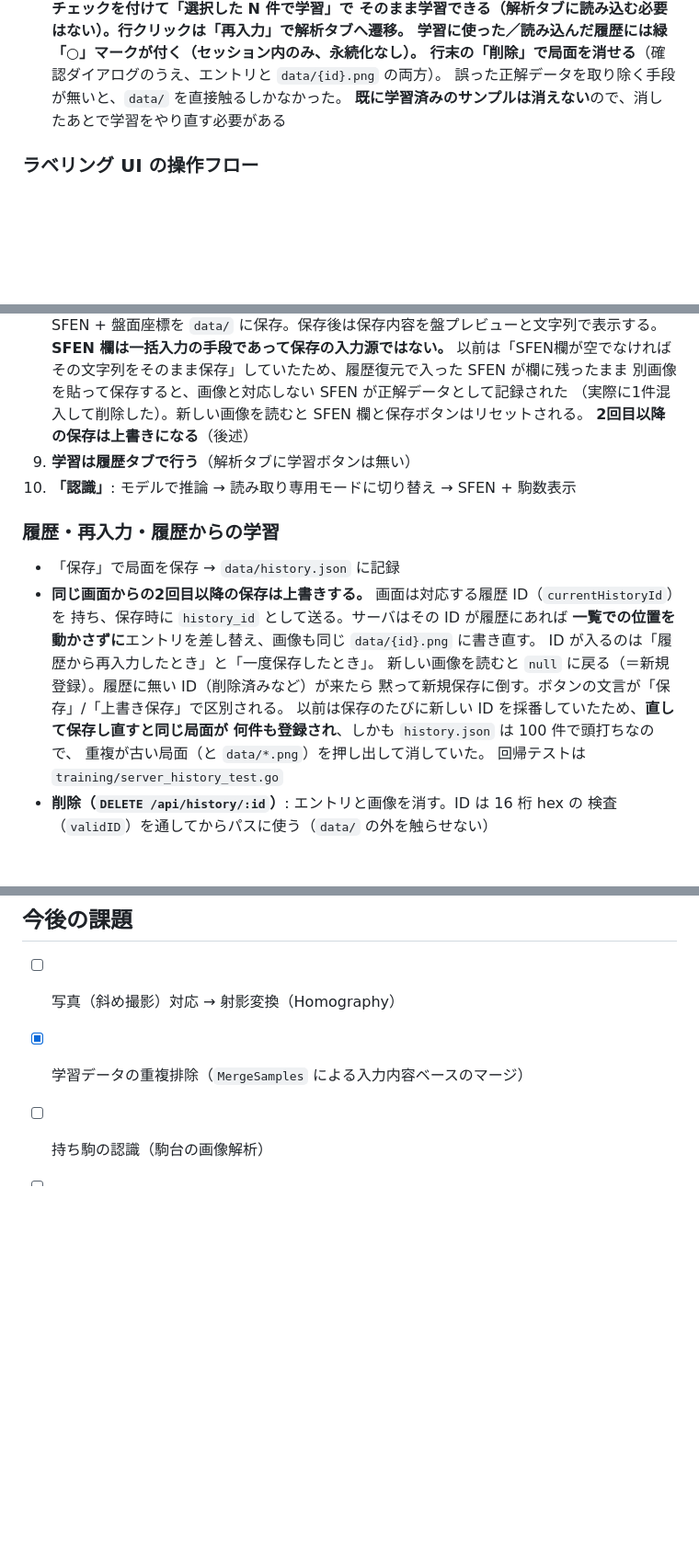
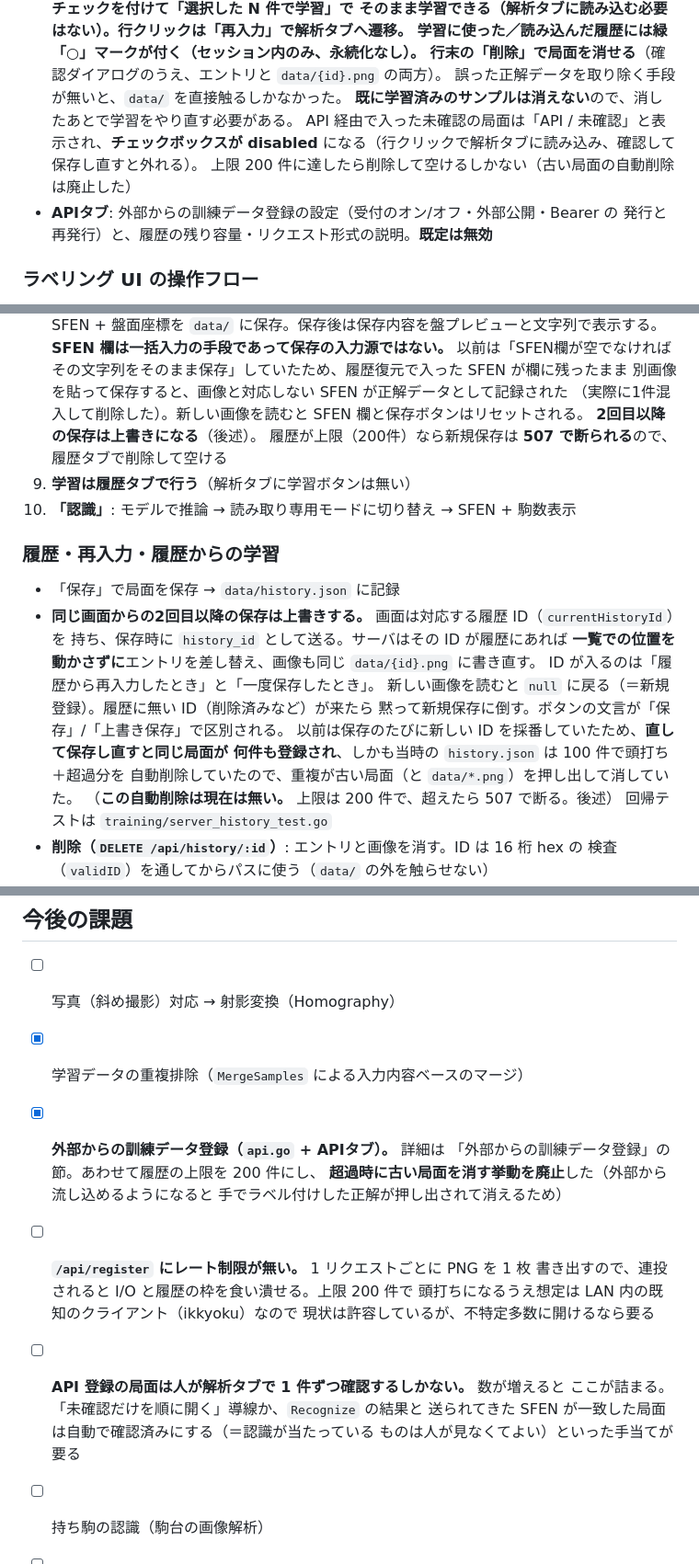
Before and after one commit to ShinteLab/suteme, a Markdown page: CLAUDE.md, 3 parts joined by grey strips. Shown at 92% size. Drawn GitHub-style; blank space fills up the shorter version.

Commit message:
docs: API 登録の追加に伴う CLAUDE.md の記述漏れを埋める
タブ一覧に APIタブ、履歴タブの説明に「未確認」の扱いと上限到達時の対処、
保存フローに 507 を追記。「history.json は 100 件で頭打ち」という記述が
自動削除の廃止後も残っていたので、当時の話であることを明記した。
今後の課題にレート制限と、未確認局面の確認導線を追加。

Co-Authored-By: Claude Opus 5 <noreply@anthropic.com>

```diff
--- a/CLAUDE.md
+++ b/CLAUDE.md
@@ -854,7 +854,12 @@ APIタブ   外部からの訓練データ登録の設定（既定は無効）
   学習に使った／読み込んだ履歴には緑「○」マークが付く（セッション内のみ、永続化なし）。
   行末の**「削除」で局面を消せる**（確認ダイアログのうえ、エントリと `data/{id}.png` の両方）。
   誤った正解データを取り除く手段が無いと、`data/` を直接触るしかなかった。
-  **既に学習済みのサンプルは消えない**ので、消したあとで学習をやり直す必要がある
+  **既に学習済みのサンプルは消えない**ので、消したあとで学習をやり直す必要がある。
+  API 経由で入った未確認の局面は「API / 未確認」と表示され、**チェックボックスが
+  disabled** になる（行クリックで解析タブに読み込み、確認して保存し直すと外れる）。
+  上限 200 件に達したら削除して空けるしかない（古い局面の自動削除は廃止した）
+- **APIタブ**: 外部からの訓練データ登録の設定（受付のオン/オフ・外部公開・Bearer の
+  発行と再発行）と、履歴の残り容量・リクエスト形式の説明。**既定は無効**
 
 ### ラベリング UI の操作フロー
 
@@ -880,7 +885,8 @@ APIタブ   外部からの訓練データ登録の設定（既定は無効）
    その文字列をそのまま保存」していたため、履歴復元で入った SFEN が欄に残ったまま
    別画像を貼って保存すると、画像と対応しない SFEN が正解データとして記録された
    （実際に1件混入して削除した）。新しい画像を読むと SFEN 欄と保存ボタンはリセットされる。
-   **2回目以降の保存は上書きになる**（後述）
+   **2回目以降の保存は上書きになる**（後述）。
+   履歴が上限（200件）なら新規保存は **507 で断られる**ので、履歴タブで削除して空ける
 9. **学習は履歴タブで行う**（解析タブに学習ボタンは無い）
 10. **「認識」**: モデルで推論 → 読み取り専用モードに切り替え → SFEN + 駒数表示
 
@@ -894,8 +900,9 @@ APIタブ   外部からの訓練データ登録の設定（既定は無効）
   新しい画像を読むと `null` に戻る（＝新規登録）。履歴に無い ID（削除済みなど）が来たら
   黙って新規保存に倒す。ボタンの文言が「保存」/「上書き保存」で区別される。
   以前は保存のたびに新しい ID を採番していたため、**直して保存し直すと同じ局面が
-  何件も登録され**、しかも `history.json` は 100 件で頭打ちなので、
-  重複が古い局面（と `data/*.png`）を押し出して消していた。
+  何件も登録され**、しかも当時の `history.json` は 100 件で頭打ち＋超過分を
+  自動削除していたので、重複が古い局面（と `data/*.png`）を押し出して消していた。
+  （**この自動削除は現在は無い。** 上限は 200 件で、超えたら 507 で断る。後述）
   回帰テストは `training/server_history_test.go`
 - **削除（`DELETE /api/history/:id`）**: エントリと画像を消す。ID は 16 桁 hex の
   検査（`validID`）を通してからパスに使う（`data/` の外を触らせない）
@@ -937,6 +944,18 @@ APIタブ   外部からの訓練データ登録の設定（既定は無効）
 
 - [ ] 写真（斜め撮影）対応 → 射影変換（Homography）
 - [x] 学習データの重複排除（`MergeSamples` による入力内容ベースのマージ）
+- [x] **外部からの訓練データ登録（`api.go` + APIタブ）。** 詳細は
+      「外部からの訓練データ登録」の節。あわせて履歴の上限を 200 件にし、
+      **超過時に古い局面を消す挙動を廃止**した（外部から流し込めるようになると
+      手でラベル付けした正解が押し出されて消えるため）
+- [ ] **`/api/register` にレート制限が無い。** 1 リクエストごとに PNG を 1 枚
+      書き出すので、連投されると I/O と履歴の枠を食い潰せる。上限 200 件で
+      頭打ちになるうえ想定は LAN 内の既知のクライアント（ikkyoku）なので
+      現状は許容しているが、不特定多数に開けるなら要る
+- [ ] **API 登録の局面は人が解析タブで 1 件ずつ確認するしかない。** 数が増えると
+      ここが詰まる。「未確認だけを順に開く」導線か、`Recognize` の結果と
+      送られてきた SFEN が一致した局面は自動で確認済みにする（＝認識が当たっている
+      ものは人が見なくてよい）といった手当てが要る
 - [ ] 持ち駒の認識（駒台の画像解析）
 - [ ] **成駒の学習データが薄い。** 終盤の局面を 7 枚足した現在（22局面・
       成駒 31 マス）で leave-one-out **21/31 正解**。足す前（15局面・成駒 7 マス）は
```
